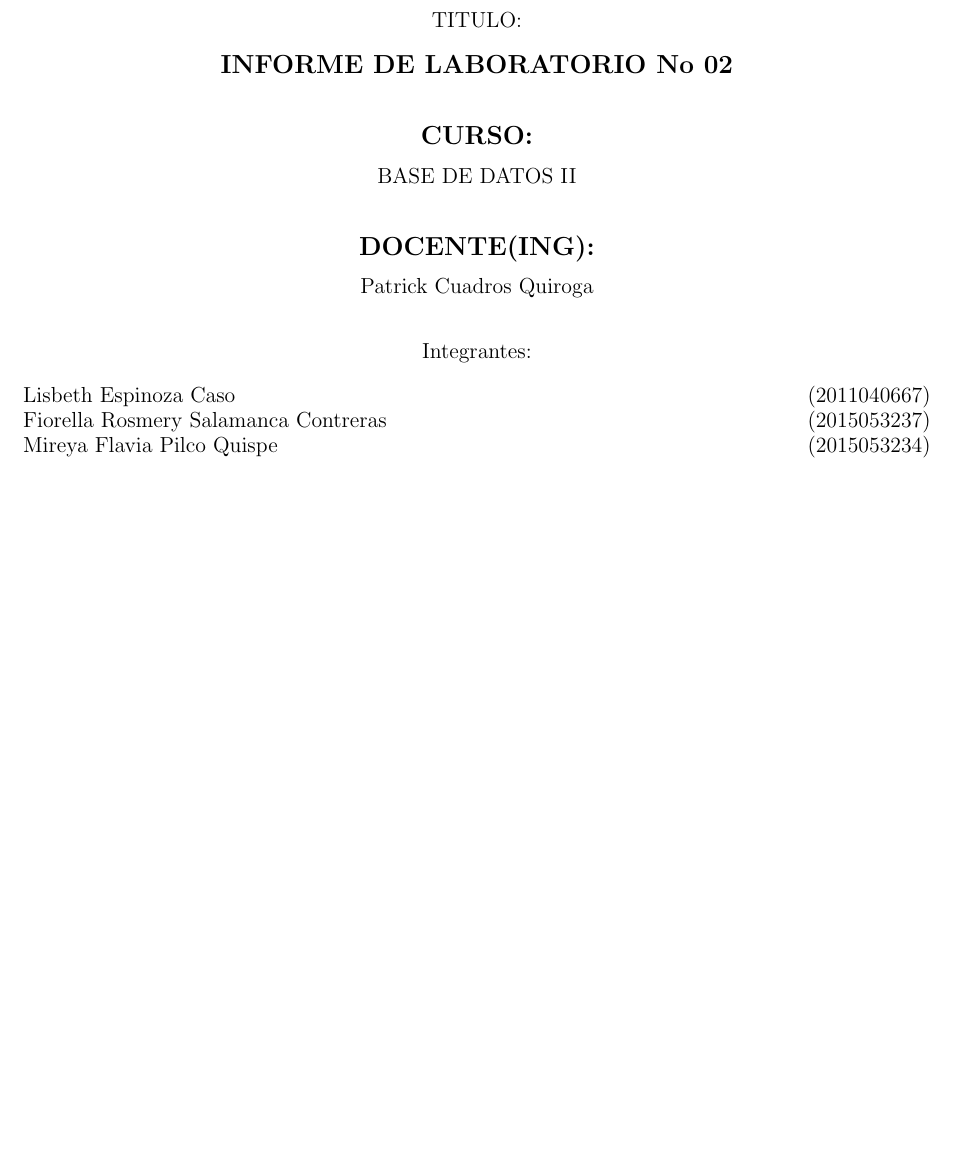
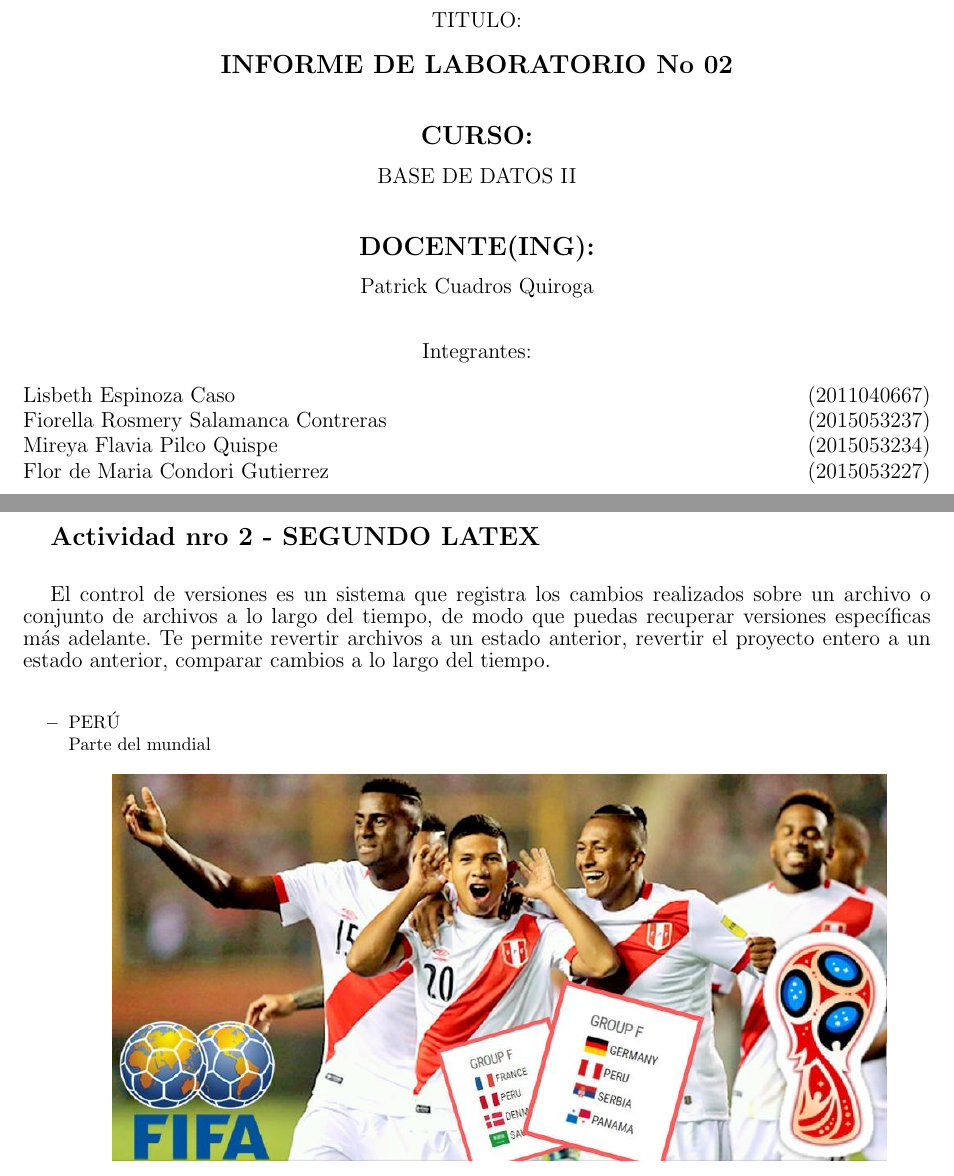
Before and after one commit to lxLisbethEspinozaxl/LaboratorioNro02, a LaTeX document (InformeLaboratorio01.tex): part of page 1 of 5 before the commit and two parts of pages 1 and 4 of 6 after it, the two joined at a grey line, cut so that both start at the same text, the shorter picture padded with empty space. Compiled offline with pdfLaTeX.

Commit message:
parte 02

```diff
--- a/InformeLaboratorio01.tex
+++ b/InformeLaboratorio01.tex
@@ -70,6 +70,7 @@ Integrantes: \\
 Lisbeth Espinoza Caso		\hfill	(2011040667) \\
 Fiorella Rosmery Salamanca Contreras		\hfill	(2015053237) \\
 Mireya Flavia Pilco Quispe		\hfill	(2015053234) \\
+Flor de Maria Condori Gutierrez	\hfill	(2015053227) \\
 
 \end{flushleft}
 \end{large}
```
Also changed, not shown: Secciones/Actividad02.tex (+1 -1 lines), Imagenes/act2_1.jpg (added), InformeLaboratorio01.pdf, InformeLaboratorio01.tex (1 more changed lines), 1 other file.
